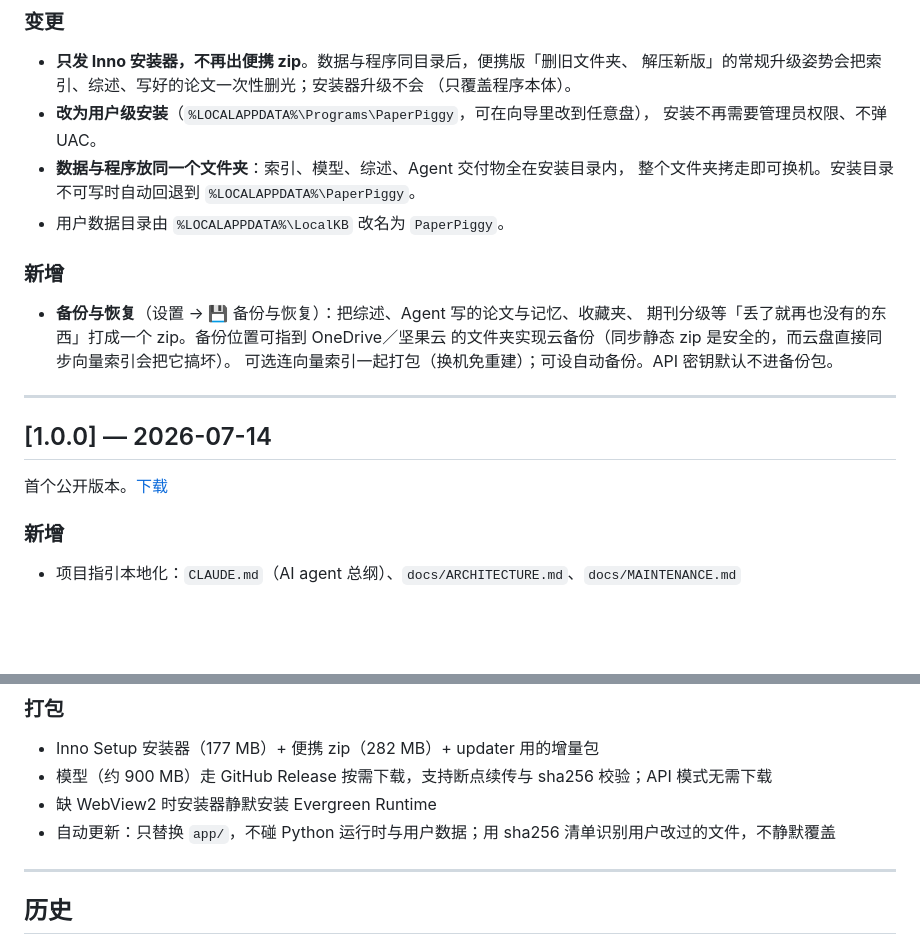
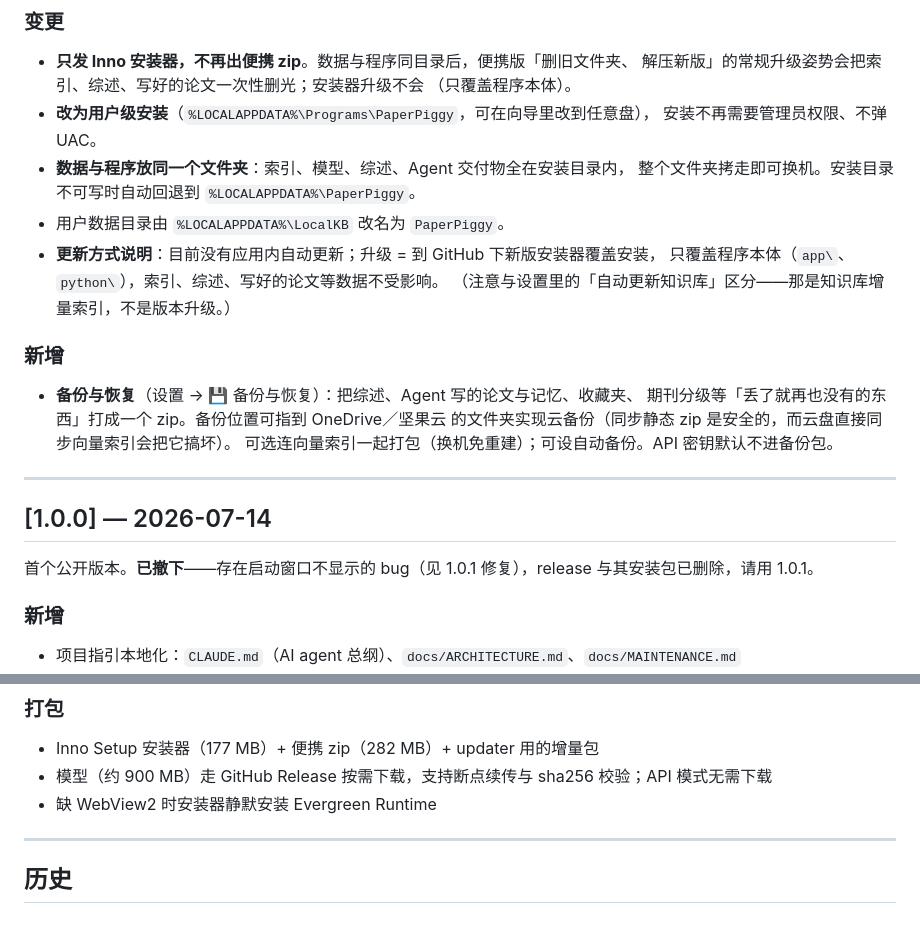
Before and after one commit to DrinkTea905/paper-piggy, a Markdown page: CHANGELOG.md, 2 parts joined by grey strips. GitHub-like rendering; blank space fills up the shorter version.

```diff
--- a/CHANGELOG.md
+++ b/CHANGELOG.md
@@ -30,6 +30,9 @@
 - **数据与程序放同一个文件夹**：索引、模型、综述、Agent 交付物全在安装目录内，
   整个文件夹拷走即可换机。安装目录不可写时自动回退到 `%LOCALAPPDATA%\PaperPiggy`。
 - 用户数据目录由 `%LOCALAPPDATA%\LocalKB` 改名为 `PaperPiggy`。
+- **更新方式说明**：目前没有应用内自动更新；升级 = 到 GitHub 下新版安装器覆盖安装，
+  只覆盖程序本体（`app\`、`python\`），索引、综述、写好的论文等数据不受影响。
+  （注意与设置里的「自动更新知识库」区分——那是知识库增量索引，不是版本升级。）
 
 ### 新增
 - **备份与恢复**（设置 → 💾 备份与恢复）：把综述、Agent 写的论文与记忆、收藏夹、
@@ -41,7 +44,7 @@
 
 ## [1.0.0] — 2026-07-14
 
-首个公开版本。[下载](https://github.com/DrinkTea905/paper-piggy/releases/tag/v1.0.0)
+首个公开版本。**已撤下**——存在启动窗口不显示的 bug（见 1.0.1 修复），release 与其安装包已删除，请用 1.0.1。
 
 ### 新增
 - 项目指引本地化：`CLAUDE.md`（AI agent 总纲）、`docs/ARCHITECTURE.md`、`docs/MAINTENANCE.md`
@@ -73,7 +76,6 @@
 - Inno Setup 安装器（177 MB）+ 便携 zip（282 MB）+ updater 用的增量包
 - 模型（约 900 MB）走 GitHub Release 按需下载，支持断点续传与 sha256 校验；API 模式无需下载
 - 缺 WebView2 时安装器静默安装 Evergreen Runtime
-- 自动更新：只替换 `app/`，不碰 Python 运行时与用户数据；用 sha256 清单识别用户改过的文件，不静默覆盖
 
 ---
 
```
Also changed, not shown: README.md (+3 -2 lines).
